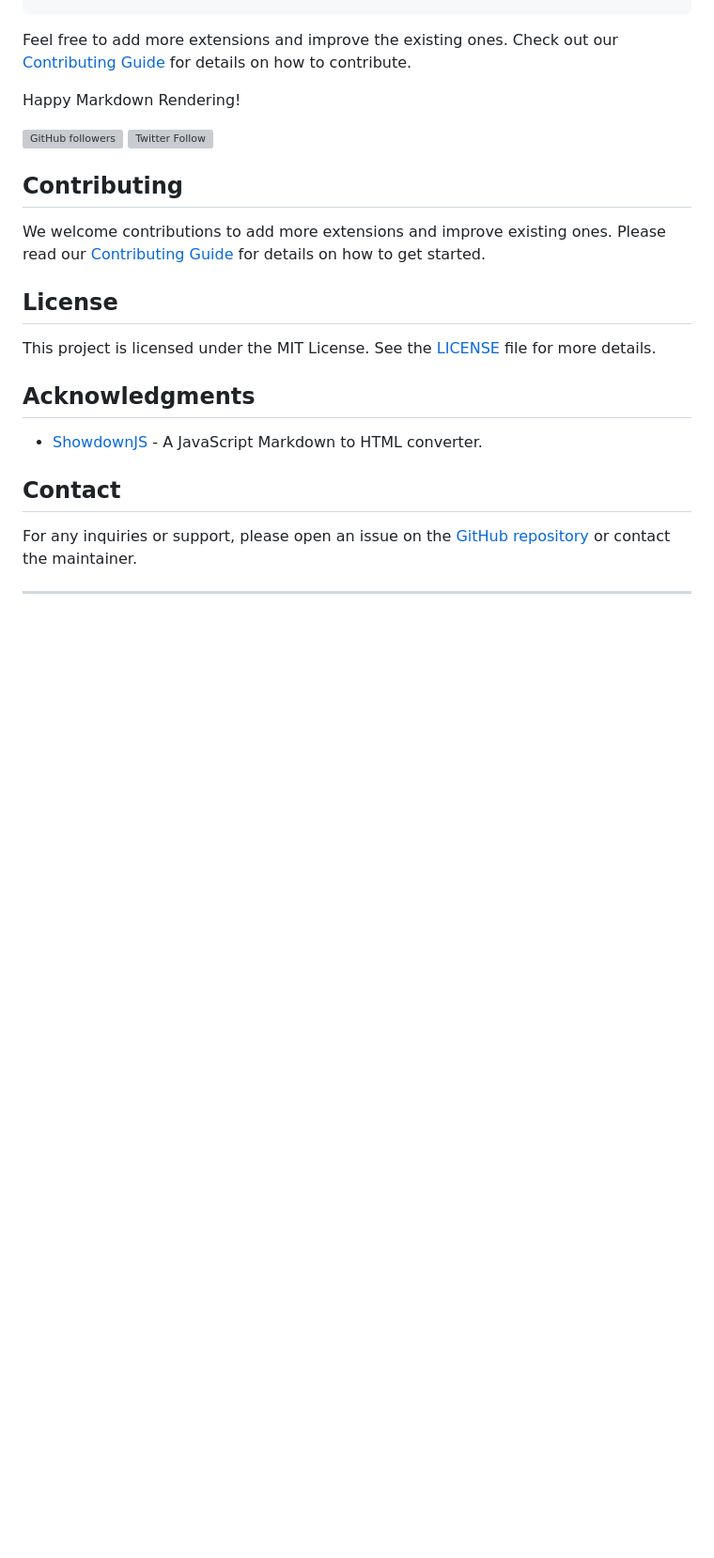
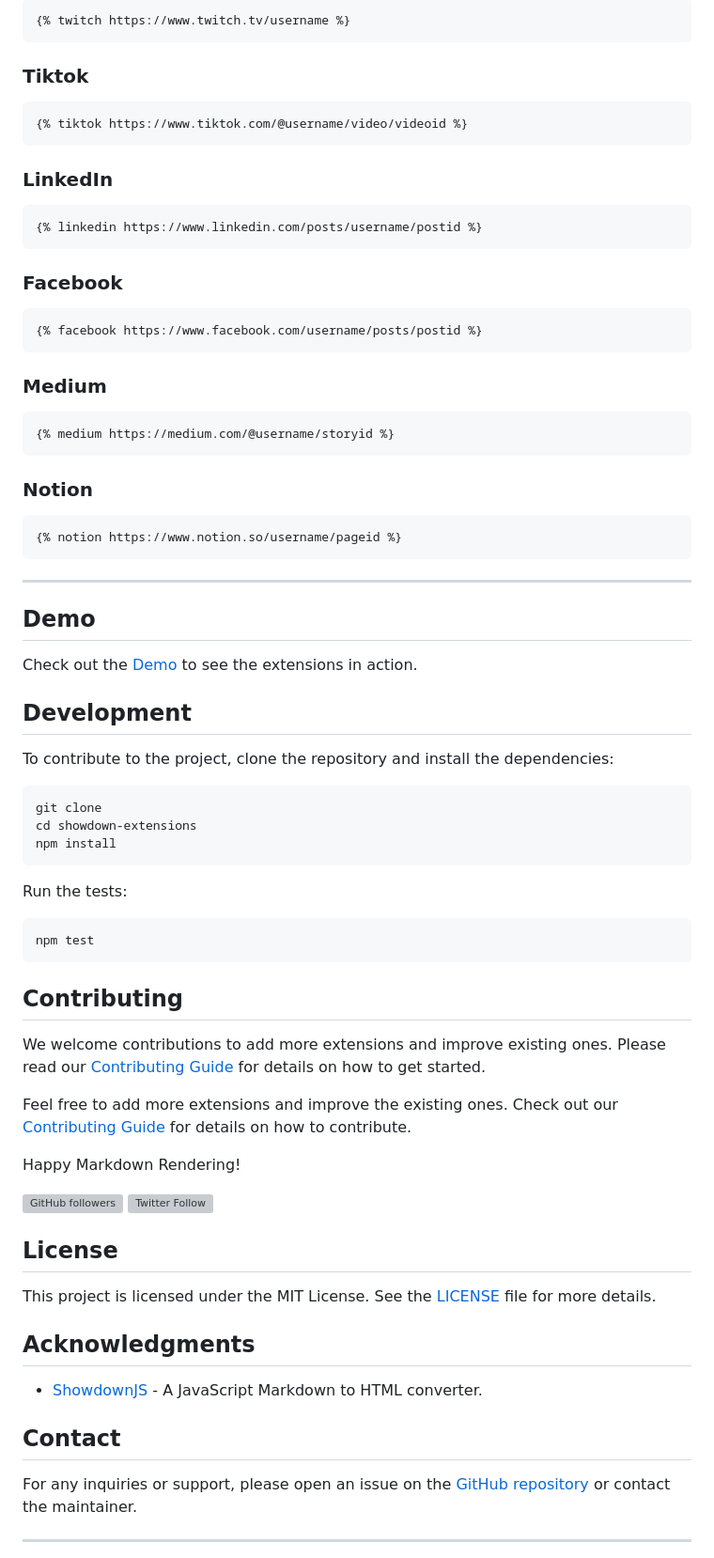
Before and after one commit to SH20RAJ/showdown-extensions, a Markdown page: README.md, the part around one of its changes. Shown at 94% size. Drawn GitHub-style; blank space fills up the shorter version; grey boxes are pictures that could not be loaded.

Commit message:
chore: Add new extensions and update dependencies

````diff
--- a/README.md
+++ b/README.md
@@ -347,3 +438,63 @@ console.log(html);
+```markdown
+{% twitch https://www.twitch.tv/username %}
+```
+
+### Tiktok
+
+```markdown
+{% tiktok https://www.tiktok.com/@username/video/videoid %}
+```
+
+### LinkedIn
+
+```markdown
+{% linkedin https://www.linkedin.com/posts/username/postid %}
+```
+
+### Facebook
+
+```markdown
+{% facebook https://www.facebook.com/username/posts/postid %}
+```
+
+### Medium
+
+```markdown
+{% medium https://medium.com/@username/storyid %}
+```
+
+### Notion
+
+```markdown
+{% notion https://www.notion.so/username/pageid %}
+```
+
+---
+
+## Demo
+
+Check out the [Demo](https://sh20raj.github.io/showdown-extensions/) to see the extensions in action.
+
+## Development
+
+To contribute to the project, clone the repository and install the dependencies:
+
+```bash
+git clone
+cd showdown-extensions
+npm install
+```
+
+Run the tests:
+
+```bash
+npm test
+```
+
+## Contributing
+
+We welcome contributions to add more extensions and improve existing ones. Please read our [Contributing Guide](CONTRIBUTING.md) for details on how to get started.
+
 Feel free to add more extensions and improve the existing ones. Check out our [Contributing Guide](CONTRIBUTING.md) for details on how to contribute.
 
 Happy Markdown Rendering!
@@ -351,10 +502,6 @@ Happy Markdown Rendering!
 ![GitHub followers](https://img.shields.io/github/followers/SH20RAJ?style=social)
 ![Twitter Follow](https://img.shields.io/twitter/follow/SH20RAJ?style=social)
 
-
-## Contributing
-
-We welcome contributions to add more extensions and improve existing ones. Please read our [Contributing Guide](CONTRIBUTING.md) for details on how to get started.
 
 ## License
 
````
Also changed, not shown: other parts of README.md (+91 -0 lines).
